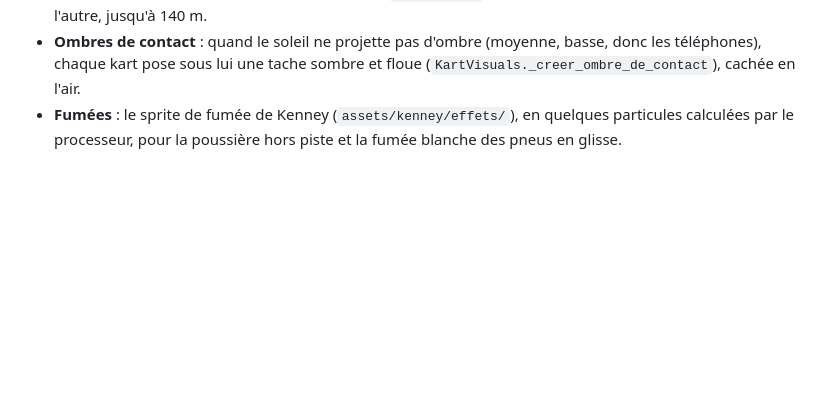
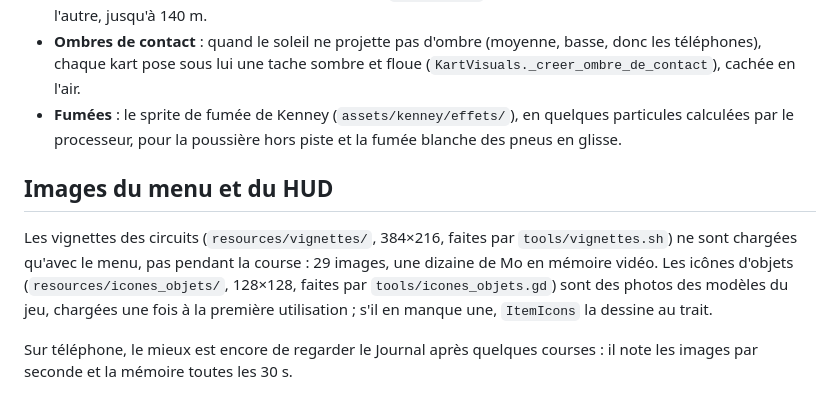
Before and after one commit to Ajustor/superKart, a Markdown page: docs/performances.md, the part around the change. Drawn GitHub-style; blank space fills up the shorter version.

```diff
--- a/docs/performances.md
+++ b/docs/performances.md
@@ -130,3 +130,15 @@ mémoire, autant d'objets à 1 % près — pas de fuite d'une course à l'autre.
 - **Fumées** : le sprite de fumée de Kenney (`assets/kenney/effets/`), en
   quelques particules calculées par le processeur, pour la poussière hors
   piste et la fumée blanche des pneus en glisse.
+
+## Images du menu et du HUD
+
+Les vignettes des circuits (`resources/vignettes/`, 384×216, faites par
+`tools/vignettes.sh`) ne sont chargées qu'avec le menu, pas pendant la
+course : 29 images, une dizaine de Mo en mémoire vidéo. Les icônes d'objets
+(`resources/icones_objets/`, 128×128, faites par `tools/icones_objets.gd`)
+sont des photos des modèles du jeu, chargées une fois à la première
+utilisation ; s'il en manque une, `ItemIcons` la dessine au trait.
+
+Sur téléphone, le mieux est encore de regarder le Journal après quelques
+courses : il note les images par seconde et la mémoire toutes les 30 s.
```
Also changed, not shown: docs/modes-de-jeu.md (+6 -1 lines), docs/outil-circuits.md (+13 -2 lines).
